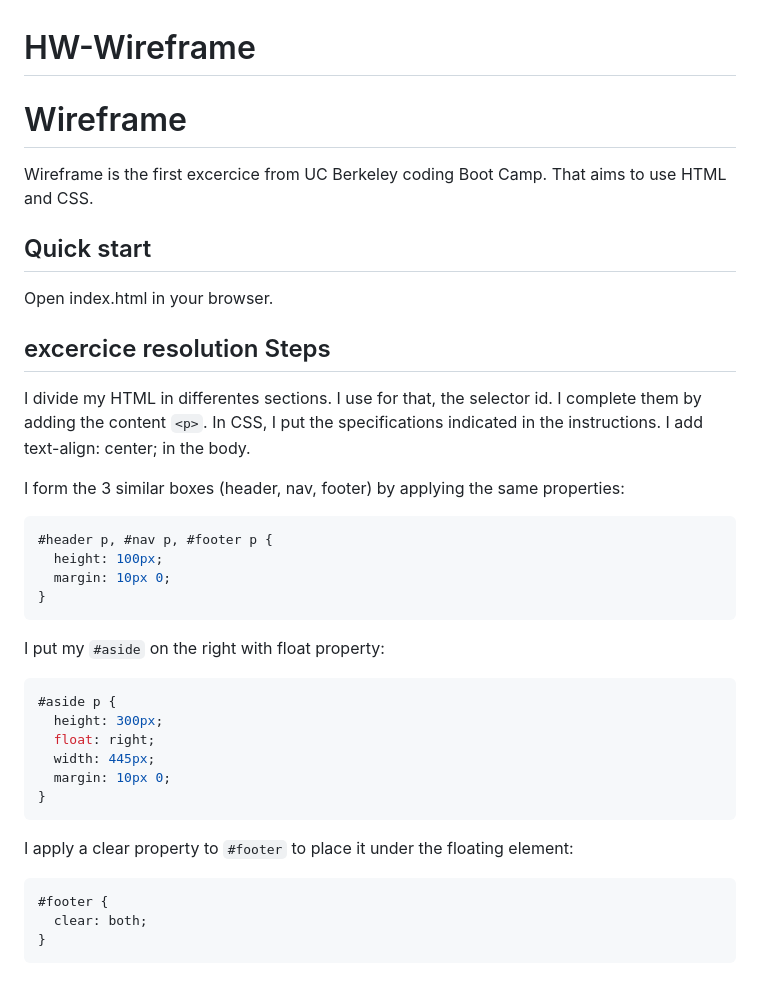
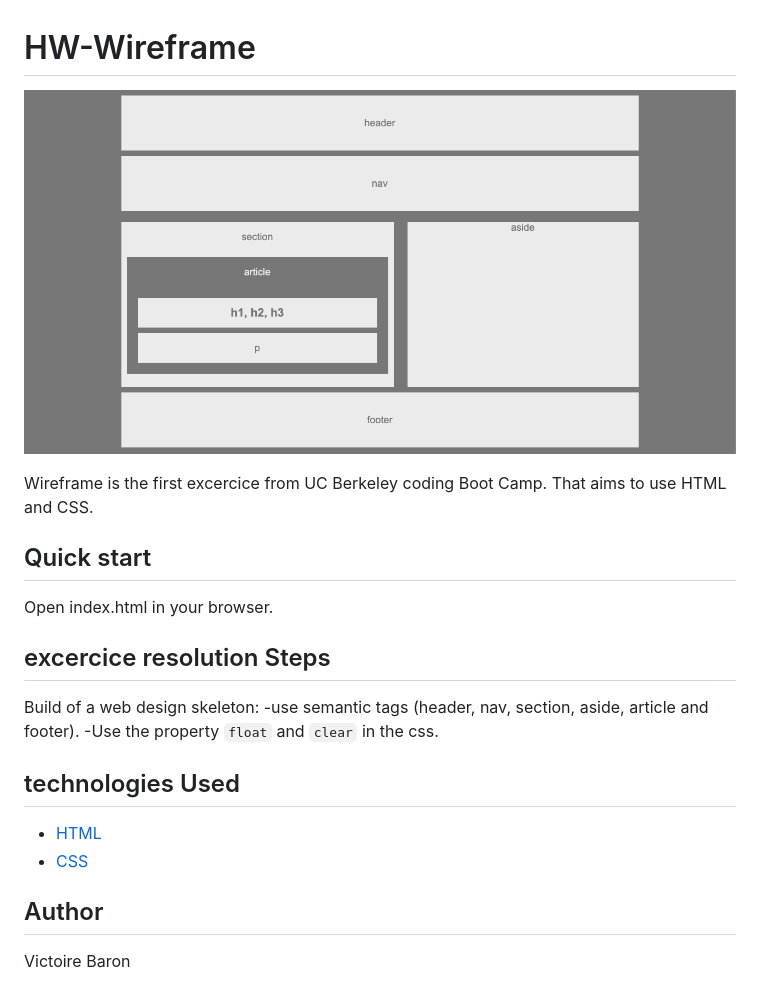
Before and after one commit to Victoire44/HW-Wireframe, a Markdown page: README.md, the part around the change. GitHub-like rendering; pictures changed too: assets/screenshot.png (added).

Commit message:
corrections README

````diff
--- a/README.md
+++ b/README.md
@@ -1,5 +1,5 @@
 # HW-Wireframe
-# Wireframe
+![Site Screenshot](assets/screenshot.png)
 
 Wireframe is the first excercice from UC Berkeley coding Boot Camp.
 That aims to use HTML and CSS.
@@ -8,32 +8,16 @@ That aims to use HTML and CSS.
 Open index.html in your browser.
 
 ## excercice resolution Steps
-I divide my HTML in differentes sections. I use for that, the selector id.
-I complete them by adding the content `<p>`.
-In CSS, I put the specifications indicated in the instructions.
-I add text-align: center; in the body.
 
-I form the 3 similar boxes (header, nav, footer) by applying the same properties:
-```css
-#header p, #nav p, #footer p {
-  height: 100px;
-  margin: 10px 0;
-}
-```
+Build of a web design skeleton:
+-use semantic tags (header, nav, section, aside, article and footer).
+-Use the property `float` and `clear` in the css.
 
-I put my `#aside` on the right with float property:
-```css
-#aside p {
-  height: 300px;
-  float: right;
-  width: 445px;
-  margin: 10px 0;
-}
-```
+ ## technologies Used
 
-I apply a clear property to `#footer` to place it under the floating element:
-```css
-#footer {
-  clear: both;
-}
-```
+* [HTML](https://developer.mozilla.org/en-US/docs/Web/HTML)
+* [CSS](https://developer.mozilla.org/en-US/docs/Web/CSS)
+
+## Author
+
+Victoire Baron
````
Also changed, not shown: 2 other files.
